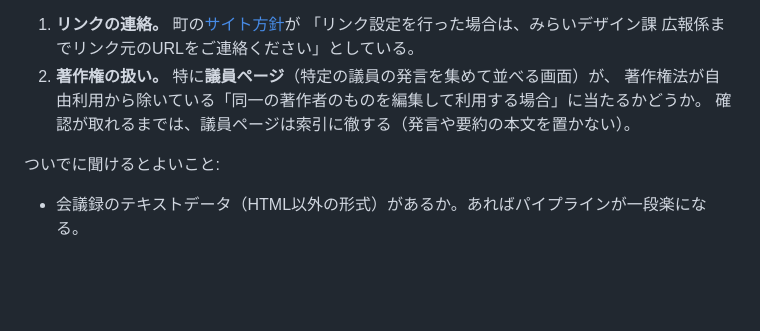
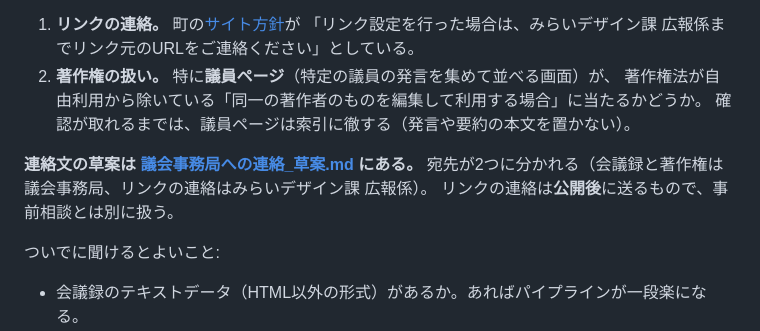
Before and after one commit to Onga-Mirai-Tech/Onga-Mirai-Gikai, a Markdown page: docs/運用メモ.md, the part around the change. Drawn GitHub-style; blank space fills up the shorter version.

Commit message:
議会事務局への連絡文の草案を書いた
宛先が2つに分かれる。会議録の利用と著作権は議会事務局、リンクの連絡は
みらいデザイン課 広報係（町のサイト方針が求めているもので、公開後に送る）。

議員ページが著作権法40条1項ただし書の「同一の著作者のものを編集して
利用する場合」にあたるかを、いちばん確認したい点として立てた。

Co-Authored-By: Claude Opus 5 <noreply@anthropic.com>

```diff
--- a/docs/運用メモ.md
+++ b/docs/運用メモ.md
@@ -192,6 +192,10 @@ User-Agent に入れる連絡先（`pipeline/common/http.py`）は、いまは G
    著作権法が自由利用から除いている「同一の著作者のものを編集して利用する場合」に当たるかどうか。
    確認が取れるまでは、議員ページは索引に徹する（発言や要約の本文を置かない）。
 
+**連絡文の草案は [議会事務局への連絡_草案.md](議会事務局への連絡_草案.md) にある。**
+宛先が2つに分かれる（会議録と著作権は議会事務局、リンクの連絡はみらいデザイン課 広報係）。
+リンクの連絡は**公開後**に送るもので、事前相談とは別に扱う。
+
 ついでに聞けるとよいこと:
 
 - 会議録のテキストデータ（HTML以外の形式）があるか。あればパイプラインが一段楽になる。
```
